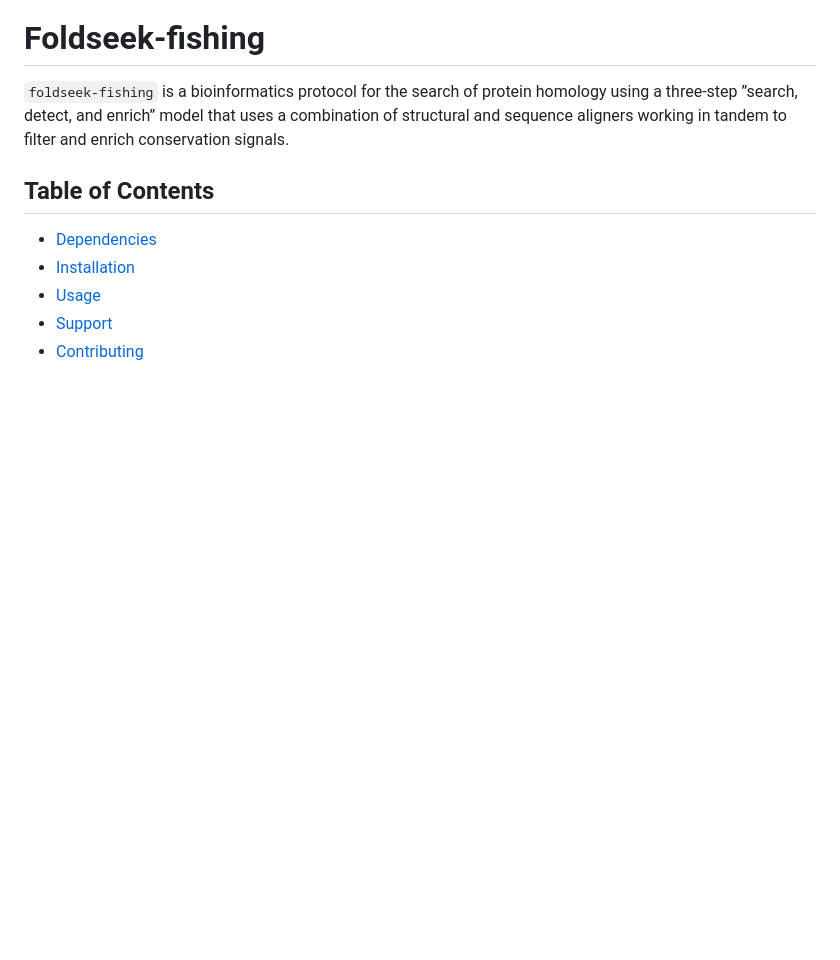
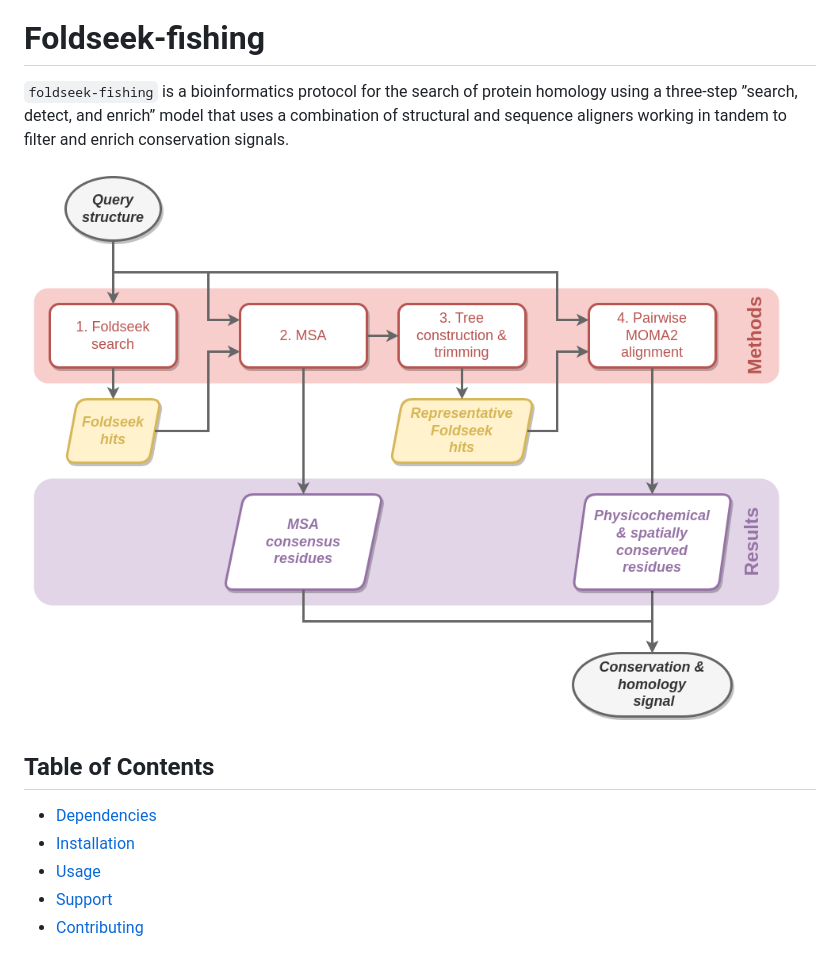
Before and after one commit to cvigilv/ResidueFisher, a Markdown page: README.md, the part around the change. Drawn GitHub-style; pictures changed too: doc/figures/protocol.png (added); blank space fills up the shorter version.

Commit message:
docs: add protocol figure to README
Closes #4

```diff
--- a/README.md
+++ b/README.md
@@ -1,6 +1,8 @@
 # Foldseek-fishing
 
 `foldseek-fishing` is a bioinformatics protocol for the search of protein homology using a three-step ”search, detect, and enrich” model that uses a combination of structural and sequence aligners working in tandem to filter and enrich conservation signals.
+
+![Protocol overview](./doc/figures/protocol.png)
 
 ## Table of Contents
 
```
Also changed, not shown: 1 other file.
